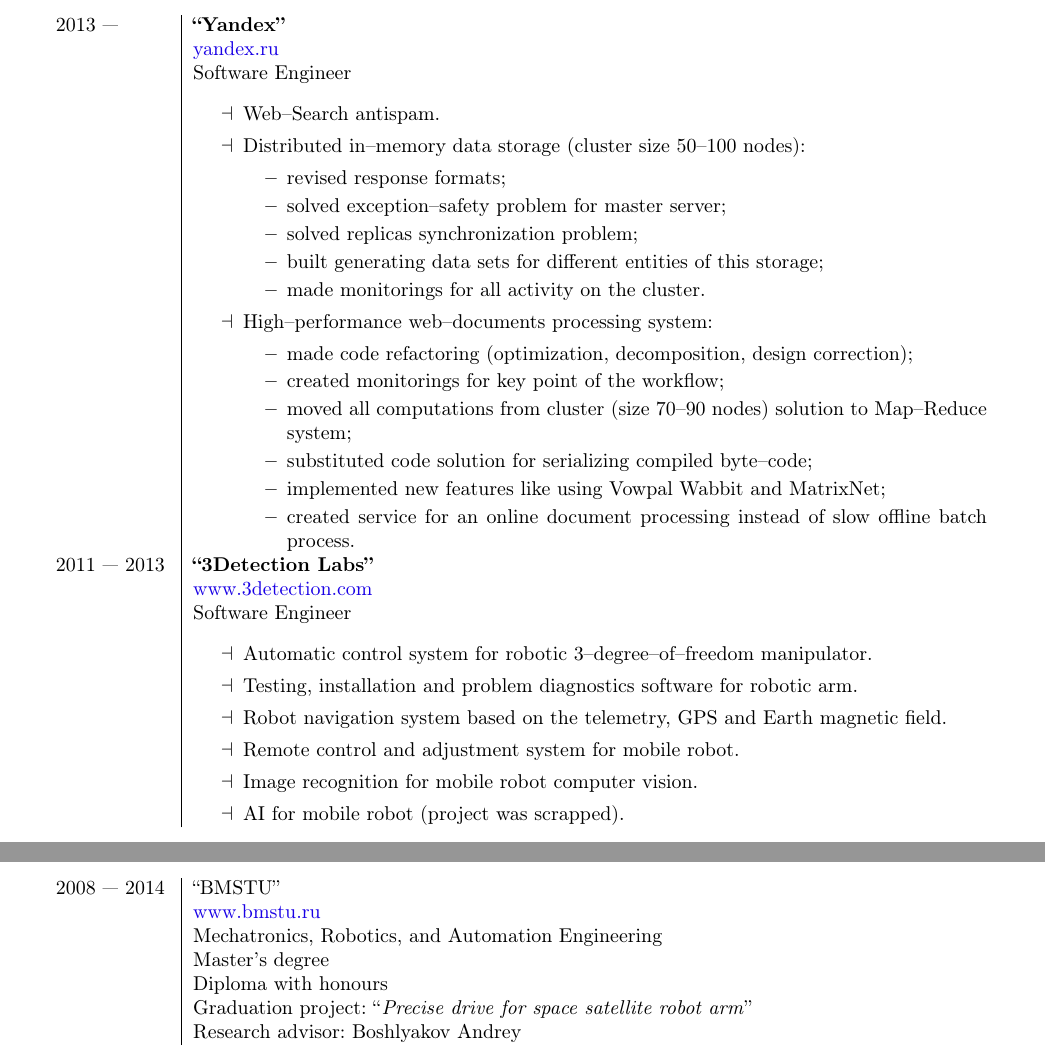
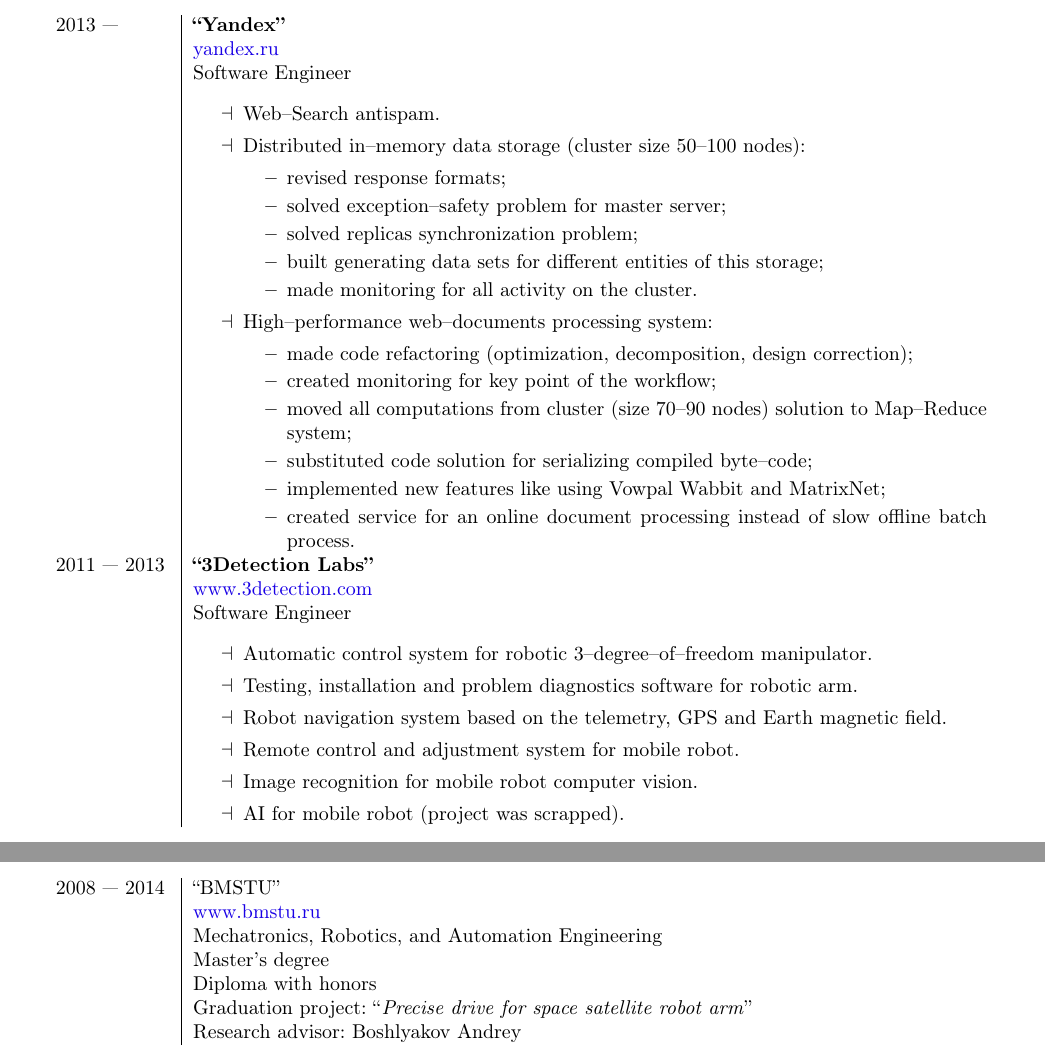
Before and after one commit to akindyakov/doc, a LaTeX CV (my_cv/cv_eng.tex): two parts of the page, joined at a grey line, cut so that both start at the same text. Compiled offline with pdfLaTeX.

Commit message:
fix little misstypes

```diff
--- a/my_cv/cv_eng.tex
+++ b/my_cv/cv_eng.tex
@@ -62,12 +62,12 @@
             \item solved exception--safety problem for master server;
             \item solved replicas synchronization problem;
             \item built generating data sets for different entities of this storage;
-            \item made monitorings for all activity on the cluster.
+            \item made monitoring for all activity on the cluster.
         \end{itemize}
     \item[$\dashv$] High--performance web--documents processing system:
         \begin{itemize}[topsep = 0pt, itemsep = 0pt]
             \item made code refactoring (optimization, decomposition, design correction);
-            \item created monitorings for key point of the workflow;
+            \item created monitoring for key point of the workflow;
             \item moved all computations from cluster (size 70--90 nodes) solution to Map--Reduce system;
             \item substituted code solution for serializing compiled byte--code;
             \item implemented new features like using Vowpal Wabbit and MatrixNet;
@@ -97,7 +97,7 @@
 & \href{http://www.bmstu.ru}{www.bmstu.ru} \\
 & Mechatronics, Robotics, and Automation Engineering \\
 & Master's degree \\
-& Diploma with honours \\
+& Diploma with honors \\
 & Graduation project: ``\textit{Precise drive for space satellite robot arm}'' \\
 & Research advisor: Boshlyakov Andrey \\
 \end{longtable}
```
